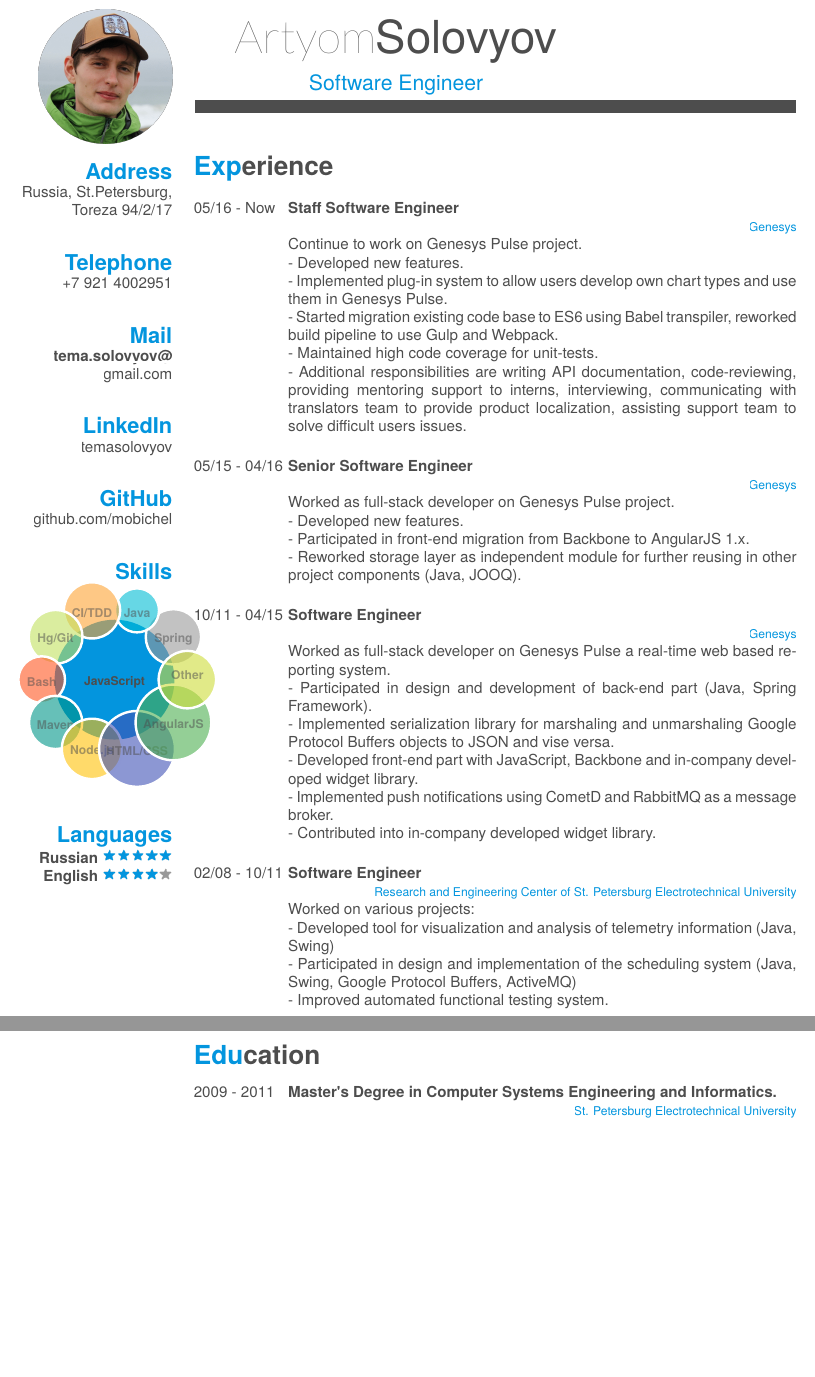
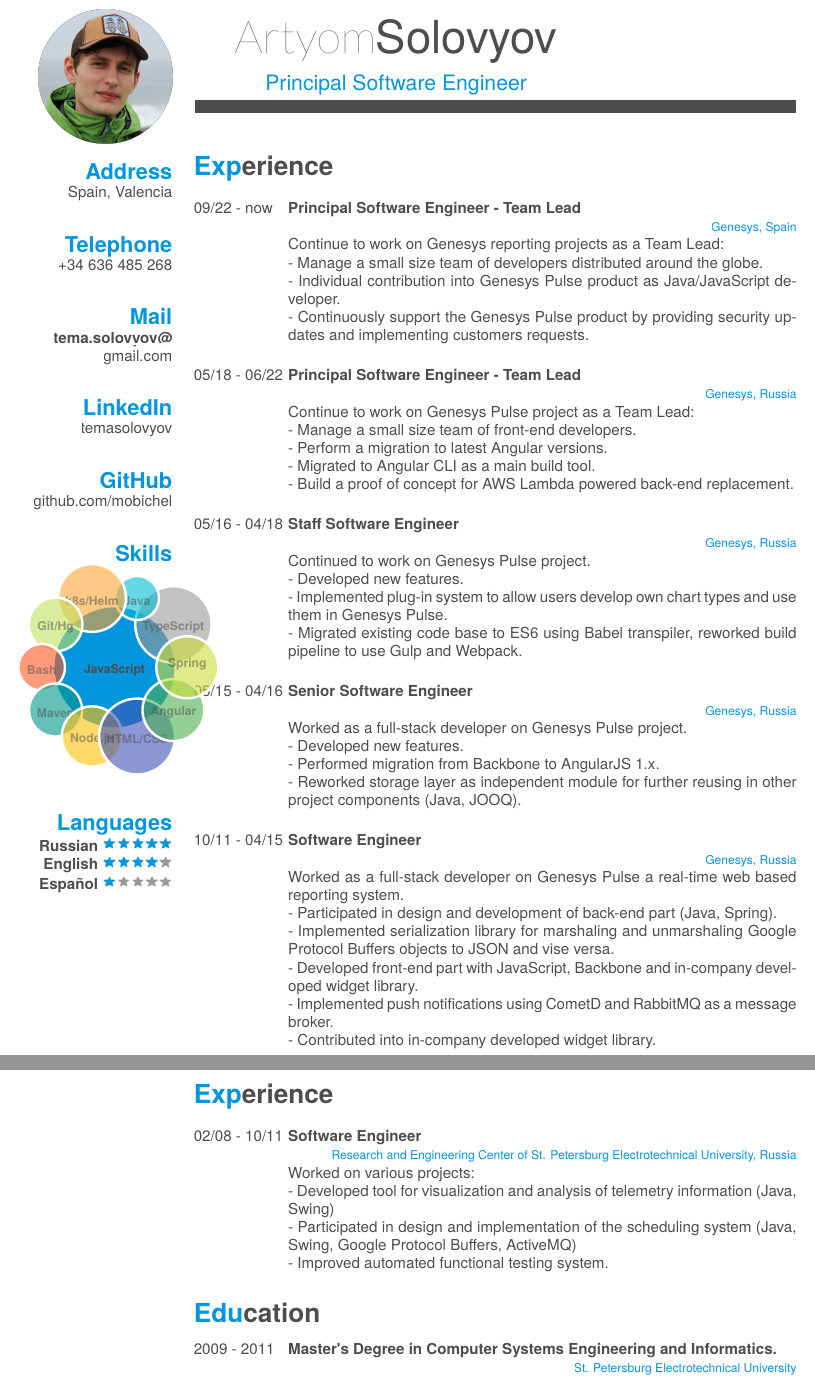
Before and after one commit to mobichel/cv, a LaTeX CV (cv.tex): two parts of pages 1 and 2 of 2 before the commit and two parts of pages 1 and 3 of 3 after it, joined at a grey line, cut so that both start at the same text, the shorter picture padded with empty space. Compiled offline with XeLaTeX; a missing font is replaced by an installed copy or a similar font.

Commit message:
Update CV

```diff
--- a/cv.tex
+++ b/cv.tex
@@ -52,7 +52,7 @@
 
 \begin{document}
 \header{Artyom}{Solovyov}
-      {Software Engineer}
+      {Principal Software Engineer}
 
 % Fake text to add separator
 \fcolorbox{white}{gray}{\parbox{\dimexpr\textwidth-2\fboxsep-2\fboxrule}{%
@@ -63,11 +63,10 @@
 \begin{aside}
   \includegraphics[scale=0.18]{img/ava.png}
   \section{Address}
-    Russia, St.Petersburg,
-    Toreza 94/2/17
+    Spain, Valencia
     ~
   \section{Telephone}
-    +7 921 4002951
+    +34 636 485 268
     ~
   \section{Mail}
     \href{mailto:tema.solovyov@gmail.com}{\textbf{tema.solovyov@}\\gmail.com}
@@ -81,64 +80,85 @@
     \section{Skills}
     \smartdiagram[bubble diagram]{
         \textbf{JavaScript},
-        \textbf{Spring},
+        \textbf{TypeScript},
         \textbf{Java},
-        \textbf{CI/TDD},
-        \textbf{Hg/Git},
+        \textbf{k8s/Helm},
+        \textbf{Git/Hg},
         \textbf{Bash},
         \textbf{Maven},
         \textbf{Node.js},
         \textbf{HTML/CSS},
-        \textbf{AngularJS},
-        \textbf{Other}
+        \textbf{Angular},
+        \textbf{Spring}
     }
     ~
     \section{Languages}
         \textbf{Russian}\includegraphics[scale=0.40]{img/5stars.png}
         \textbf{English}\includegraphics[scale=0.40]{img/4stars.png}
+        \textbf{Español}\includegraphics[scale=0.40]{img/1stars.png}
     ~
 \end{aside}
 ~
 \section{Experience}
 \begin{entrylist}
   \entry
-    {05/16 - Now}
+    {09/22 - now}
+    {Principal Software Engineer - Team Lead\\}
+    {\href{http://www.genesys.com/}{Genesys, Spain}}
+    {Continue to work on Genesys reporting projects as a Team Lead: \\
+    - Manage a small size team of developers distributed around the globe. \\
+    - Individual contribution into Genesys Pulse product as Java/JavaScript developer. \\
+    - Continuously support the Genesys Pulse product by providing security updates and implementing customers requests. \\}
+    \entry
+    {05/18 - 06/22}
+    {Principal Software Engineer - Team Lead\\}
+    {\href{http://www.genesys.com/}{Genesys, Russia}}
+    {Continue to work on Genesys Pulse project as a Team Lead: \\
+    - Manage a small size team of front-end developers. \\
+    - Perform a migration to latest Angular versions. \\
+    - Migrated to Angular CLI as a main build tool. \\
+    - Build a proof of concept for AWS Lambda powered back-end replacement. \\}
+    \entry
+    {05/16 - 04/18}
     {Staff Software Engineer\\}
-    {\href{http://www.genesys.com/}{Genesys}}
-    {Continue to work on Genesys Pulse project. \\
+    {\href{http://www.genesys.com/}{Genesys, Russia}}
+    {Continued to work on Genesys Pulse project. \\
     - Developed new features. \\
     - Implemented plug-in system to allow users develop own chart types and use them in Genesys Pulse. \\
-    - Started migration existing code base to ES6 using Babel transpiler, reworked build pipeline to use Gulp and Webpack.\\
-    - Maintained high code coverage for unit-tests. \\
-    - Additional responsibilities are writing API documentation, code-reviewing, providing mentoring support to interns, interviewing, communicating with translators team to provide product localization, assisting support team to solve difficult users issues. \\}
+    - Migrated existing code base to ES6 using Babel transpiler, reworked build pipeline to use Gulp and Webpack.\\}
     \entry
     {05/15 - 04/16}
     {Senior Software Engineer\\}
-    {\href{http://www.genesys.com/}{Genesys}}
-    {Worked as full-stack developer on Genesys Pulse project. \\
-    - Developed new features. \\- Participated in front-end migration from Backbone to AngularJS 1.x. \\
+    {\href{http://www.genesys.com/}{Genesys, Russia}}
+    {Worked as a full-stack developer on Genesys Pulse project. \\
+    - Developed new features. \\
+    - Performed migration from Backbone to AngularJS 1.x. \\
     - Reworked storage layer as independent module for further reusing in other project components (Java, JOOQ).\\}
     \entry
     {10/11 - 04/15}
     {Software Engineer\\}
-    {\href{http://www.genesys.com/}{Genesys}}
-    {Worked as full-stack developer on Genesys Pulse a real-time web based reporting system. \\
-    - Participated in design and development of back-end part (Java, Spring Framework). \\
+    {\href{http://www.genesys.com/}{Genesys, Russia}}
+    {Worked as a full-stack developer on Genesys Pulse a real-time web based reporting system. \\
+    - Participated in design and development of back-end part (Java, Spring). \\
     - Implemented serialization library for marshaling and unmarshaling Google Protocol Buffers objects to JSON and vise versa. \\
     - Developed front-end part with JavaScript, Backbone and in-company developed widget library. \\
     - Implemented push notifications using CometD and RabbitMQ as a message broker.\\
     - Contributed into in-company developed widget library.\\}
-    \entry
+
+\end{entrylist}
+
+\newpage
+\section{Experience}
+\begin{entrylist}
+\entry
     {02/08 - 10/11}
     {Software Engineer\\}
-    {\href{http://nicetu.spb.ru/index.php/en}{Research and Engineering Center of St. Petersburg Electrotechnical University}}
+    {\href{http://nicetu.spb.ru/index.php/en}{Research and Engineering Center of St. Petersburg Electrotechnical University, Russia}}
     {Worked on various projects: \\
     - Developed tool for visualization and analysis of telemetry information (Java, Swing) \\
     - Participated in design and implementation of the scheduling system (Java, Swing, Google Protocol Buffers, ActiveMQ) \\
     - Improved automated functional testing system.}
 \end{entrylist}
-
-\newpage
 
 \section{Education}
 \begin{entrylist}
```
Also changed, not shown: cv.tex (6 more changed lines).
